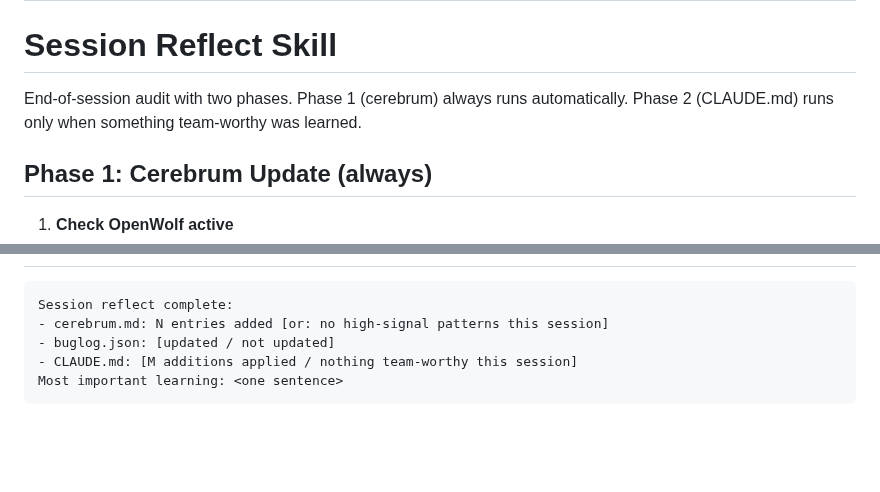
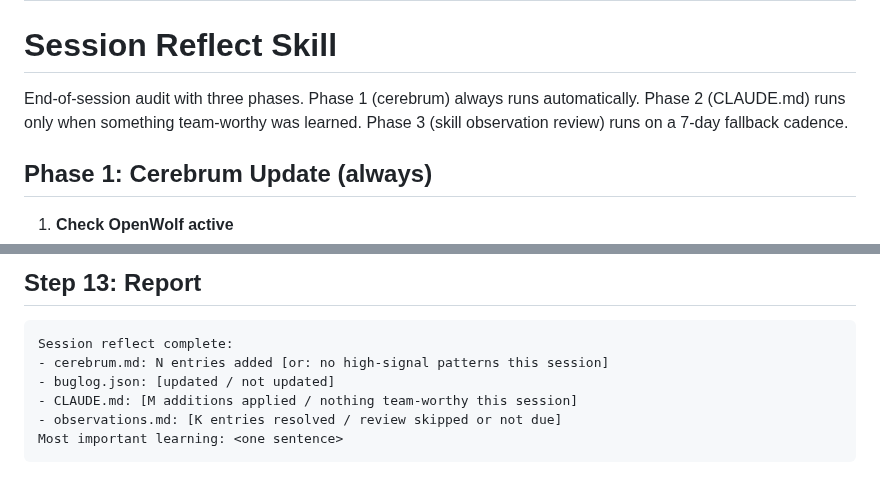
Before and after one commit to paulchangmckay/brain, a Markdown page: skills/session-reflect/SKILL.md, 2 parts joined by grey strips. Drawn GitHub-style; blank space fills up the shorter version.

````diff
--- a/skills/session-reflect/SKILL.md
+++ b/skills/session-reflect/SKILL.md
@@ -5,7 +5,7 @@ description: Use at the end of any substantive coding session — captures patte
 
 # Session Reflect Skill
 
-End-of-session audit with two phases. Phase 1 (cerebrum) always runs automatically. Phase 2 (CLAUDE.md) runs only when something team-worthy was learned.
+End-of-session audit with three phases. Phase 1 (cerebrum) always runs automatically. Phase 2 (CLAUDE.md) runs only when something team-worthy was learned. Phase 3 (skill observation review) runs on a 7-day fallback cadence.
 
 ## Phase 1: Cerebrum Update (always)
 
@@ -90,8 +142,10 @@ End-of-session audit with two phases. Phase 1 (cerebrum) always runs automatical
+## Step 13: Report
 
 ```
 Session reflect complete:
 - cerebrum.md: N entries added [or: no high-signal patterns this session]
 - buglog.json: [updated / not updated]
 - CLAUDE.md: [M additions applied / nothing team-worthy this session]
+- observations.md: [K entries resolved / review skipped or not due]
 Most important learning: <one sentence>
 ```
````
Also changed, not shown: other parts of skills/session-reflect/SKILL.md (+66 -14 lines).
